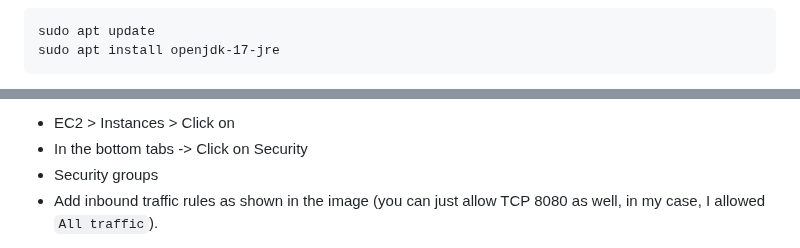
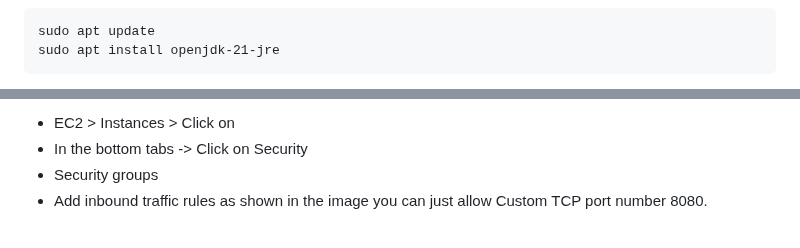
Before and after one commit to rahman13301/Install-Jenkins-in-Ubuntu-Configure-Docker-agent-in-Jenkins, a Markdown page: README.md, 2 parts joined by grey strips. GitHub-like rendering.

````diff
--- a/README.md
+++ b/README.md
@@ -26,7 +28,7 @@ Install Java
 
 ```
 sudo apt update
-sudo apt install openjdk-17-jre
+sudo apt install openjdk-21-jre
 ```
 
 Verify Java is Installed
@@ -52,5 +55,5 @@ sudo apt-get install jenkins
 - EC2 > Instances > Click on <Instance-ID>
 - In the bottom tabs -> Click on Security
 - Security groups
-- Add inbound traffic rules as shown in the image (you can just allow TCP 8080 as well, in my case, I allowed `All traffic`).
+- Add inbound traffic rules as shown in the image you can just allow Custom TCP port number 8080.
 
````
Also changed, not shown: other parts of README.md (+5 -2 lines).
